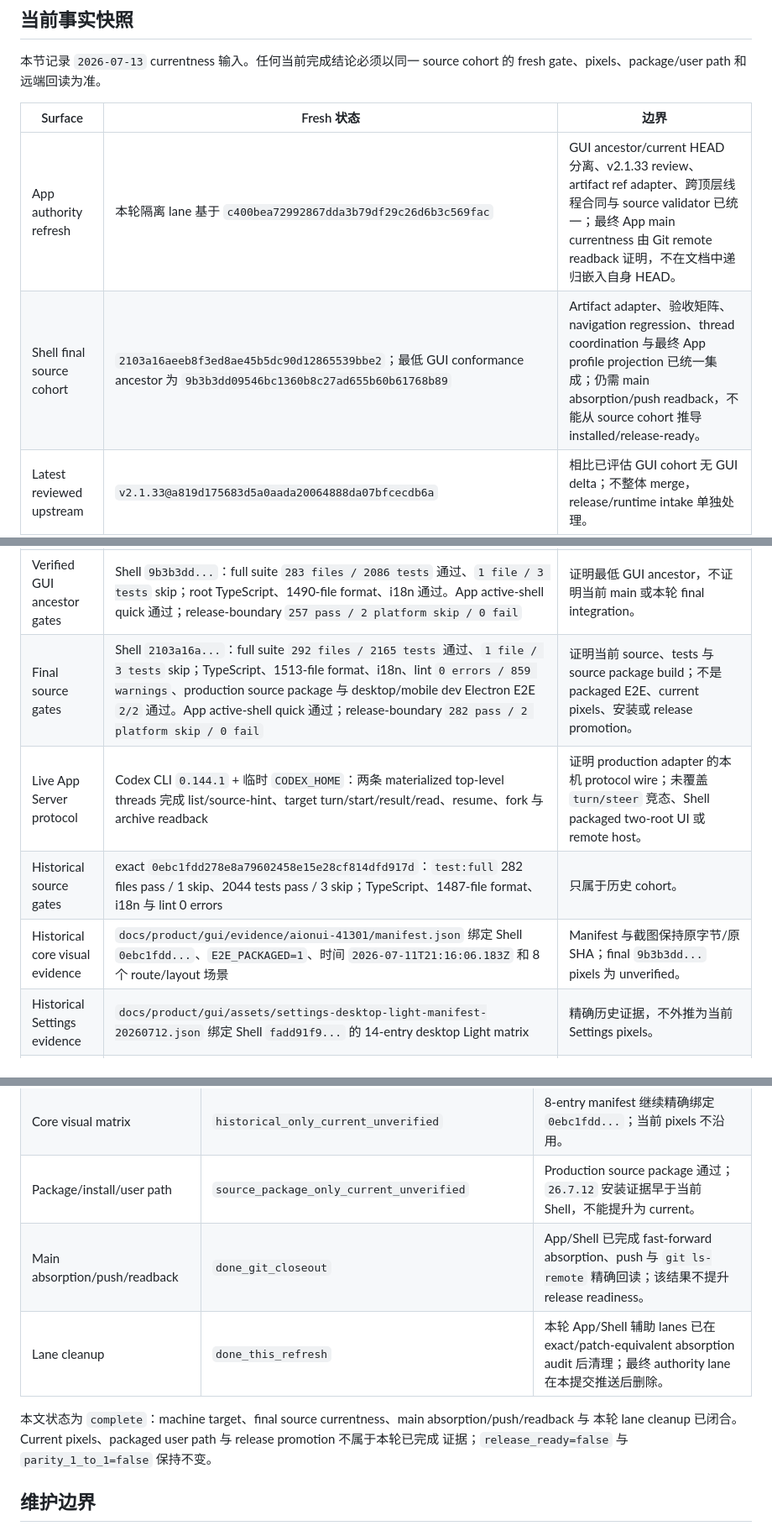
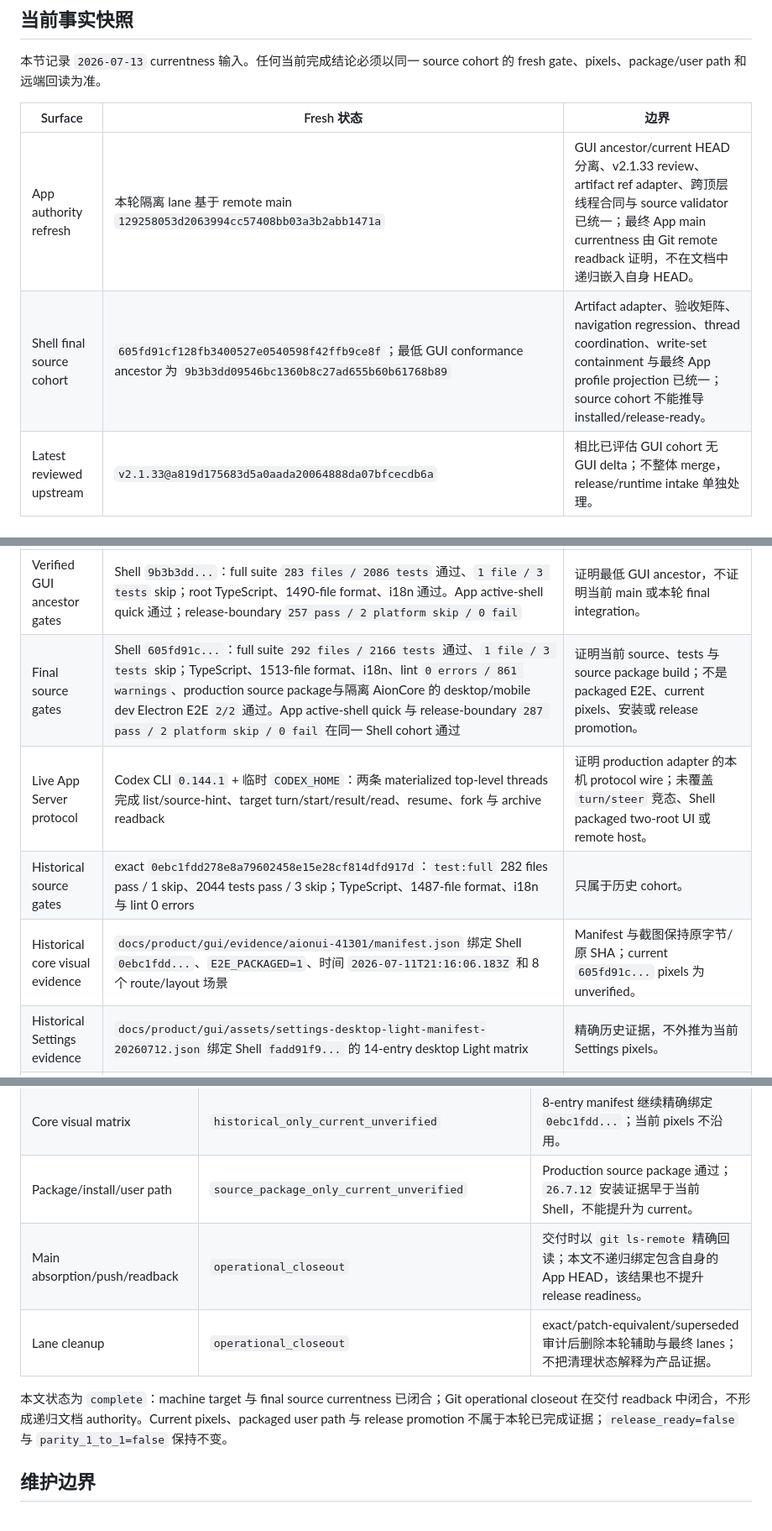
Before and after one commit to RenDeHuang/one-person-lab-app, a Markdown page: docs/active/aionui-mainline-gui-convergence-plan.md, 3 parts joined by grey strips. Shown at 84% size. Drawn GitHub-style.

Commit message:
docs(gui): bind final source convergence evidence

```diff
--- a/docs/active/aionui-mainline-gui-convergence-plan.md
+++ b/docs/active/aionui-mainline-gui-convergence-plan.md
@@ -37,15 +37,15 @@ fresh gate、pixels、package/user path 和远端回读为准。
 
 | Surface | Fresh 状态 | 边界 |
 | --- | --- | --- |
-| App authority refresh | 本轮隔离 lane 基于 `c400bea72992867dda3b79df29c26d6b3c569fac` | GUI ancestor/current HEAD 分离、v2.1.33 review、artifact ref adapter、跨顶层线程合同与 source validator 已统一；最终 App main currentness 由 Git remote readback 证明，不在文档中递归嵌入自身 HEAD。 |
-| Shell final source cohort | `2103a16aeeb8f3ed8ae45b5dc90d12865539bbe2`；最低 GUI conformance ancestor 为 `9b3b3dd09546bc1360b8c27ad655b60b61768b89` | Artifact adapter、验收矩阵、navigation regression、thread coordination 与最终 App profile projection 已统一集成；仍需 main absorption/push readback，不能从 source cohort 推导 installed/release-ready。 |
+| App authority refresh | 本轮隔离 lane 基于 remote main `129258053d2063994cc57408bb03a3b2abb1471a` | GUI ancestor/current HEAD 分离、v2.1.33 review、artifact ref adapter、跨顶层线程合同与 source validator 已统一；最终 App main currentness 由 Git remote readback 证明，不在文档中递归嵌入自身 HEAD。 |
+| Shell final source cohort | `605fd91cf128fb3400527e0540598f42ffb9ce8f`；最低 GUI conformance ancestor 为 `9b3b3dd09546bc1360b8c27ad655b60b61768b89` | Artifact adapter、验收矩阵、navigation regression、thread coordination、write-set containment 与最终 App profile projection 已统一；source cohort 不能推导 installed/release-ready。 |
 | Latest reviewed upstream | `v2.1.33@a819d175683d5a0aada20064888da07bfcecdb6a` | 相比已评估 GUI cohort 无 GUI delta；不整体 merge，release/runtime intake 单独处理。 |
 | Product profile | 使用 App 官方生成器和当前 OPL Flow workflow policy 对 Shell generated profile 重建后，`jq -S` canonical diff 为空 | Generated profile 的 compatibility projection 包含由 OPL Flow policy 派生的字段；不要求与 raw App JSON 字节相等，不提交纯格式噪音。 |
 | Verified GUI ancestor gates | Shell `9b3b3dd...`：full suite `283 files / 2086 tests` 通过、`1 file / 3 tests` skip；root TypeScript、1490-file format、i18n 通过。App active-shell quick 通过；release-boundary `257 pass / 2 platform skip / 0 fail` | 证明最低 GUI ancestor，不证明当前 main 或本轮 final integration。 |
-| Final source gates | Shell `2103a16a...`：full suite `292 files / 2165 tests` 通过、`1 file / 3 tests` skip；TypeScript、1513-file format、i18n、lint `0 errors / 859 warnings`、production source package 与 desktop/mobile dev Electron E2E `2/2` 通过。App active-shell quick 通过；release-boundary `282 pass / 2 platform skip / 0 fail` | 证明当前 source、tests 与 source package build；不是 packaged E2E、current pixels、安装或 release promotion。 |
+| Final source gates | Shell `605fd91c...`：full suite `292 files / 2166 tests` 通过、`1 file / 3 tests` skip；TypeScript、1513-file format、i18n、lint `0 errors / 861 warnings`、production source package与隔离 AionCore 的 desktop/mobile dev Electron E2E `2/2` 通过。App active-shell quick 与 release-boundary `287 pass / 2 platform skip / 0 fail` 在同一 Shell cohort 通过 | 证明当前 source、tests 与 source package build；不是 packaged E2E、current pixels、安装或 release promotion。 |
 | Live App Server protocol | Codex CLI `0.144.1` + 临时 `CODEX_HOME`：两条 materialized top-level threads 完成 list/source-hint、target turn/start/result/read、resume、fork 与 archive readback | 证明 production adapter 的本机 protocol wire；未覆盖 `turn/steer` 竞态、Shell packaged two-root UI 或 remote host。 |
 | Historical source gates | exact `0ebc1fdd278e8a79602458e15e28cf814dfd917d`：`test:full` 282 files pass / 1 skip、2044 tests pass / 3 skip；TypeScript、1487-file format、i18n 与 lint 0 errors | 只属于历史 cohort。 |
-| Historical core visual evidence | `docs/product/gui/evidence/aionui-41301/manifest.json` 绑定 Shell `0ebc1fdd...`、`E2E_PACKAGED=1`、时间 `2026-07-11T21:16:06.183Z` 和 8 个 route/layout 场景 | Manifest 与截图保持原字节/原 SHA；final `9b3b3dd...` pixels 为 unverified。 |
+| Historical core visual evidence | `docs/product/gui/evidence/aionui-41301/manifest.json` 绑定 Shell `0ebc1fdd...`、`E2E_PACKAGED=1`、时间 `2026-07-11T21:16:06.183Z` 和 8 个 route/layout 场景 | Manifest 与截图保持原字节/原 SHA；current `605fd91c...` pixels 为 unverified。 |
 | Historical Settings evidence | `docs/product/gui/assets/settings-desktop-light-manifest-20260712.json` 绑定 Shell `fadd91f9...` 的 14-entry desktop Light matrix | 精确历史证据，不外推为当前 Settings pixels。 |
 | Latest installed cohort | `/Applications/One Person Lab.app` 的 `26.7.12` closeout 曾完成 asar/AionCore/codesign 与 Home -> Settings -> Home readback | 该证据早于 final Shell，不能证明 `9b3b3dd...` 已安装或用户路径 current。 |
 
@@ -148,12 +149,12 @@ Shell package/version 和 AionCore intake 继续作为独立维护工作。选
 | Generated profile current | `done_semantic` | 官方生成器重建后 canonical JSON diff 为空；未提交纯格式差异。 |
 | Core visual matrix | `historical_only_current_unverified` | 8-entry manifest 继续精确绑定 `0ebc1fdd...`；当前 pixels 不沿用。 |
 | Package/install/user path | `source_package_only_current_unverified` | Production source package 通过；`26.7.12` 安装证据早于当前 Shell，不能提升为 current。 |
-| Main absorption/push/readback | `done_git_closeout` | App/Shell 已完成 fast-forward absorption、push 与 `git ls-remote` 精确回读；该结果不提升 release readiness。 |
-| Lane cleanup | `done_this_refresh` | 本轮 App/Shell 辅助 lanes 已在 exact/patch-equivalent absorption audit 后清理；最终 authority lane 在本提交推送后删除。 |
+| Main absorption/push/readback | `operational_closeout` | 交付时以 `git ls-remote` 精确回读；本文不递归绑定包含自身的 App HEAD，该结果也不提升 release readiness。 |
+| Lane cleanup | `operational_closeout` | exact/patch-equivalent/superseded 审计后删除本轮辅助与最终 lanes；不把清理状态解释为产品证据。 |
 
-本文状态为 `complete`：machine target、final source currentness、main absorption/push/readback 与
-本轮 lane cleanup 已闭合。Current pixels、packaged user path 与 release promotion 不属于本轮已完成
-证据；`release_ready=false` 与 `parity_1_to_1=false` 保持不变。
+本文状态为 `complete`：machine target 与 final source currentness 已闭合；Git operational closeout
+在交付 readback 中闭合，不形成递归文档 authority。Current pixels、packaged user path 与 release
+promotion 不属于本轮已完成证据；`release_ready=false` 与 `parity_1_to_1=false` 保持不变。
 
 ## 维护边界
 
```
Also changed, not shown: other parts of docs/active/aionui-mainline-gui-convergence-plan.md (+2 -1 lines), 1 other file.
